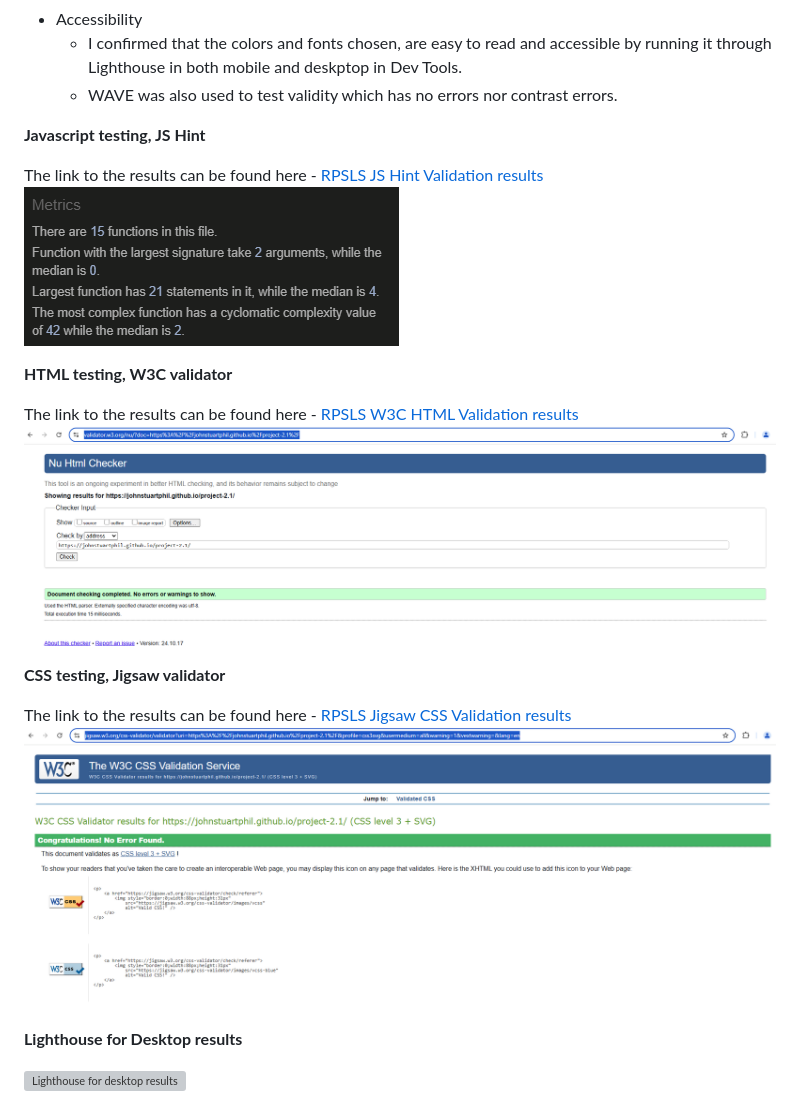
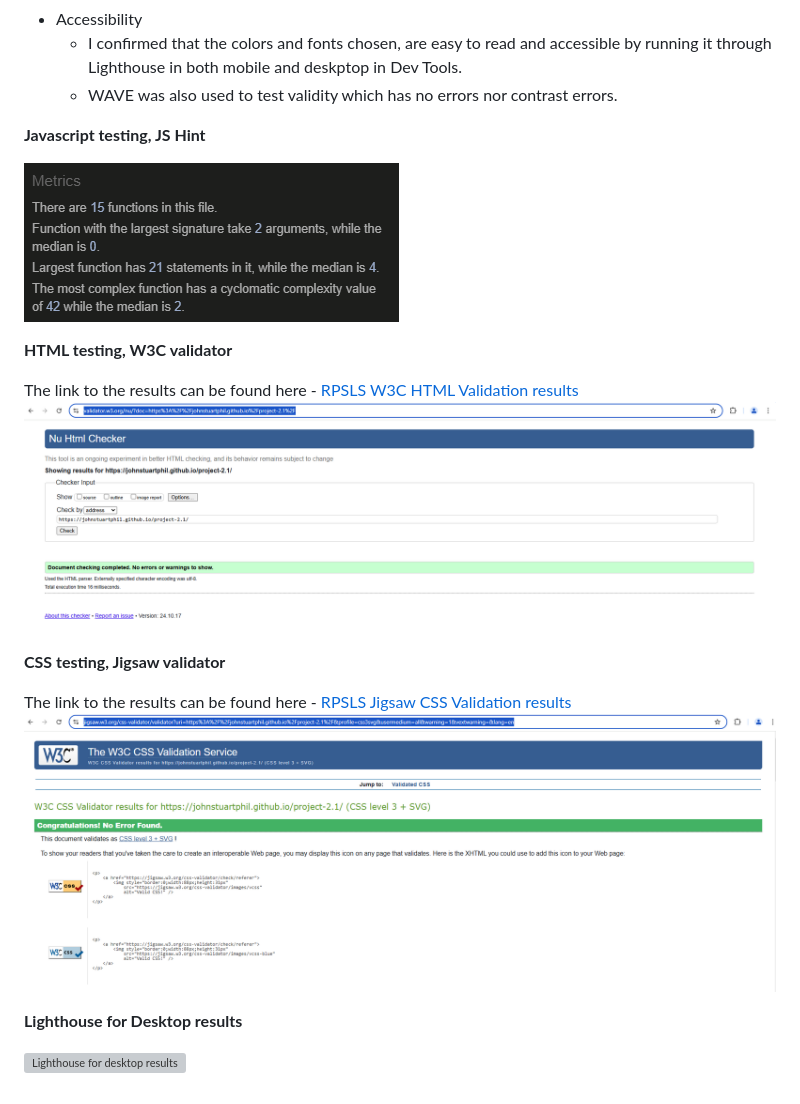
Before and after one commit to JohnStuartPhil/project-2-rpsls, a Markdown page: README.md, the part around the change. GitHub-like rendering; pictures changed too: assets/imagesforreadme/w3ccssvalidator.PNG, assets/imagesforreadme/w3chtmlvalidator.PNG; grey boxes are pictures that could not be loaded.

```diff
--- a/README.md
+++ b/README.md
@@ -95,7 +95,6 @@ The rules of Rock, Paper, Scissors, Lizard, Spock expand on the rules of Rock, P
 
 **Javascript testing, JS Hint**
 
-The link to the results can be found here - [RPSLS JS Hint Validation results]()
 ![JS Hint screenshot](assets/imagesforreadme/jshintvalidator.PNG)
 
 **HTML testing, W3C validator**
```
